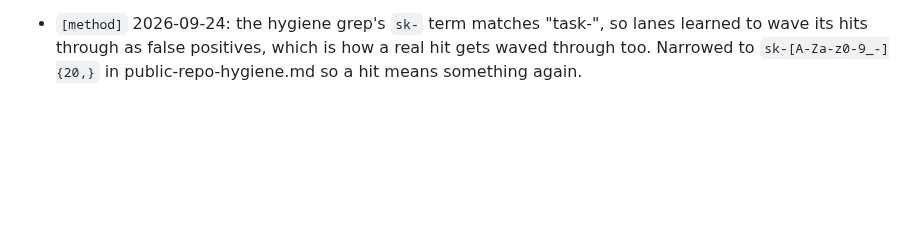
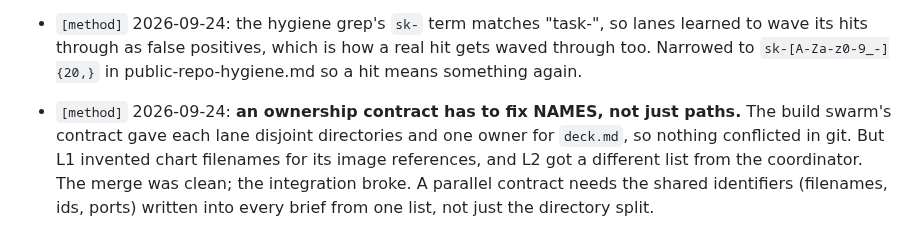
Before and after one commit to gsornsen/htsysadath, a Markdown page: docs/project/lessons-learned.md, the part around the change. GitHub-like rendering; blank space fills up the shorter version.

Commit message:
project: lesson — parallel contracts must fix shared names, not just paths
Co-Authored-By: Claude Opus 5.5 (1M context) <noreply@anthropic.com>
Claude-Session: https://claude.ai/code/session_016npEobfYAe8BQwo1YdaQwN

```diff
--- a/docs/project/lessons-learned.md
+++ b/docs/project/lessons-learned.md
@@ -86,3 +86,10 @@ entry; link the finding or commit that proves it.
 - `[method]` 2026-09-24: the hygiene grep's `sk-` term matches "task-", so lanes learned to wave
   its hits through as false positives, which is how a real hit gets waved through too. Narrowed to
   `sk-[A-Za-z0-9_-]{20,}` in public-repo-hygiene.md so a hit means something again.
+
+- `[method]` 2026-09-24: **an ownership contract has to fix NAMES, not just paths.** The build
+  swarm's contract gave each lane disjoint directories and one owner for `deck.md`, so nothing
+  conflicted in git. But L1 invented chart filenames for its image references, and L2 got a
+  different list from the coordinator. The merge was clean; the integration broke. A parallel
+  contract needs the shared identifiers (filenames, ids, ports) written into every brief from
+  one list, not just the directory split.
```
